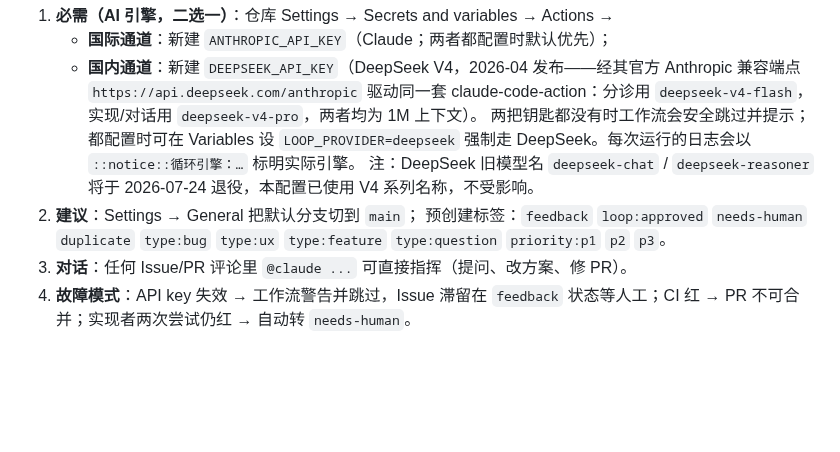
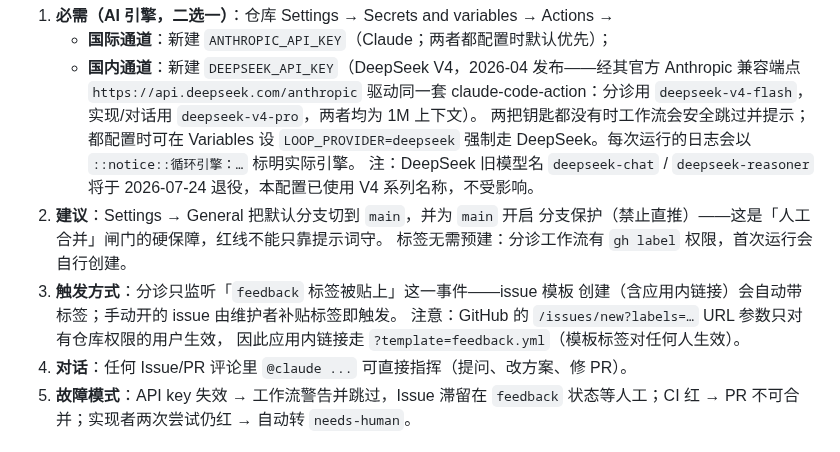
Before and after one commit to clarkyu/PathFinder, a Markdown page: docs/loop.md, the part around the change. GitHub-like rendering; blank space fills up the shorter version.

```diff
--- a/docs/loop.md
+++ b/docs/loop.md
@@ -95,9 +95,13 @@ PR（评审）→ `main` 部署（发布）→ Issue 回帖（回访）→ desig
    `::notice::循环引擎：…` 标明实际引擎。
    注：DeepSeek 旧模型名 `deepseek-chat` / `deepseek-reasoner` 将于
    2026-07-24 退役，本配置已使用 V4 系列名称，不受影响。
-2. **建议**：Settings → General 把默认分支切到 `main`；
-   预创建标签：`feedback` `loop:approved` `needs-human` `duplicate`
-   `type:bug` `type:ux` `type:feature` `type:question` `priority:p1` `p2` `p3`。
+2. **建议**：Settings → General 把默认分支切到 `main`，并为 `main` 开启
+   分支保护（禁止直推）——这是「人工合并」闸门的硬保障，红线不能只靠提示词守。
+   标签无需预建：分诊工作流有 `gh label` 权限，首次运行会自行创建。
+3. **触发方式**：分诊只监听「`feedback` 标签被贴上」这一事件——issue 模板
+   创建（含应用内链接）会自动带标签；手动开的 issue 由维护者补贴标签即触发。
+   注意：GitHub 的 `/issues/new?labels=…` URL 参数只对有仓库权限的用户生效，
+   因此应用内链接走 `?template=feedback.yml`（模板标签对任何人生效）。
 3. **对话**：任何 Issue/PR 评论里 `@claude ...` 可直接指挥（提问、改方案、修 PR）。
 4. **故障模式**：API key 失效 → 工作流警告并跳过，Issue 滞留在 `feedback`
    状态等人工；CI 红 → PR 不可合并；实现者两次尝试仍红 → 自动转 `needs-human`。
```
Also changed, not shown: README.md (+8 -0 lines), docs/design.md (+19 -0 lines), docs/screens/01-onboarding.png (added), docs/screens/02-now-light.png (added), docs/screens/05-result-light.png (added), docs/screens/11-now-dark.png (added), 13 other files.
